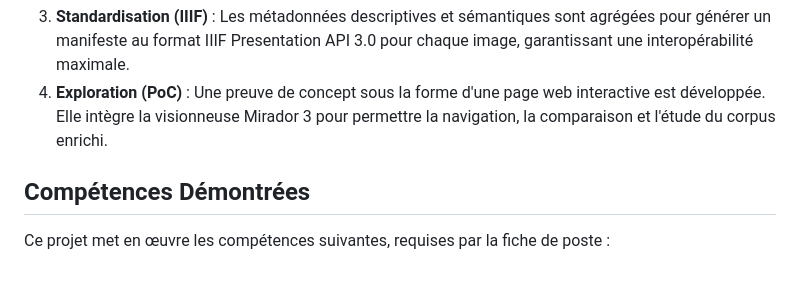
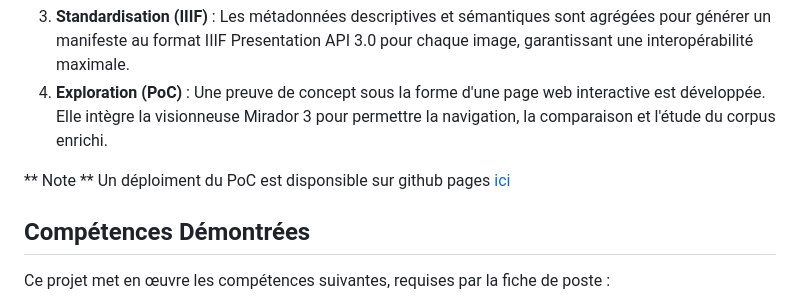
Before and after one commit to SeidSmatti/candidature-pictoria, a Markdown page: README.md, the part around the change. Drawn GitHub-style; blank space fills up the shorter version.

Commit message:
Rajout d'un lien d'accès rapdie

```diff
--- a/README.md
+++ b/README.md
@@ -14,6 +14,8 @@ Le projet s'articule autour d'un pipeline en quatre étapes séquentielles, où
 2.  **Enrichissement (IA)** : Un modèle d'IA (OpenAI CLIP) est utilisé en mode "Zero-Shot" pour analyser le contenu de chaque image et générer des mots-clés sémantiques pertinents, sans nécessiter de ré-entraînement.
 3.  **Standardisation (IIIF)** : Les métadonnées descriptives et sémantiques sont agrégées pour générer un manifeste au format IIIF Presentation API 3.0 pour chaque image, garantissant une interopérabilité maximale.
 4.  **Exploration (PoC)** : Une preuve de concept sous la forme d'une page web interactive est développée. Elle intègre la visionneuse Mirador 3 pour permettre la navigation, la comparaison et l'étude du corpus enrichi.
+
+** Note ** Un déploiment du PoC est disponsible sur github pages [ici](https://github.com/SeidSmatti/candidature-pictoria/deployments/github-pages)
 
 ## Compétences Démontrées
 
```
